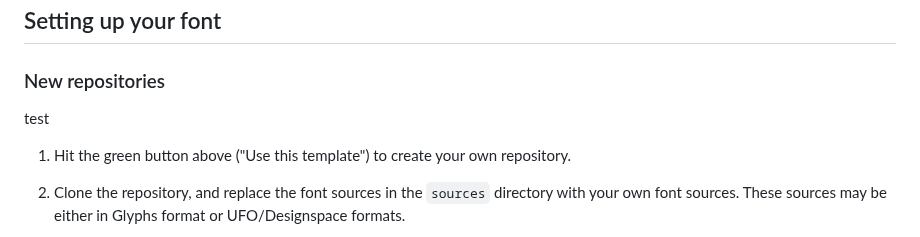
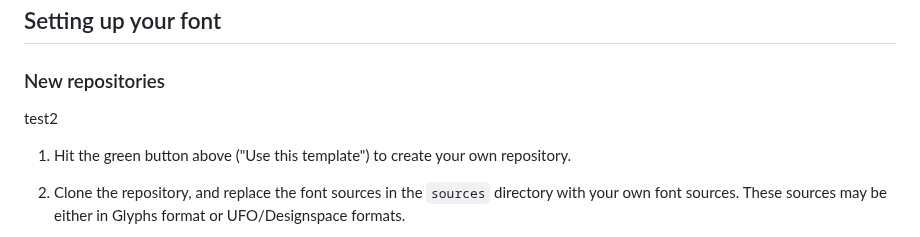
Before and after one commit to DCWelch/Funiko, a Markdown page: README.md, the part around the change. Drawn GitHub-style.

Commit message:
Customize repository

```diff
--- a/README.md
+++ b/README.md
@@ -4,7 +4,7 @@
 
 ### New repositories
 
-test
+test2
 
 1. Hit the green button above ("Use this template") to create your own repository.
 
```
